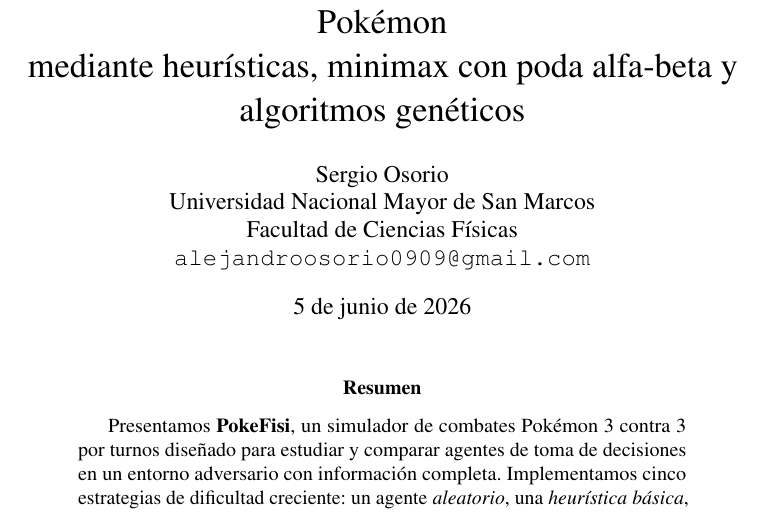
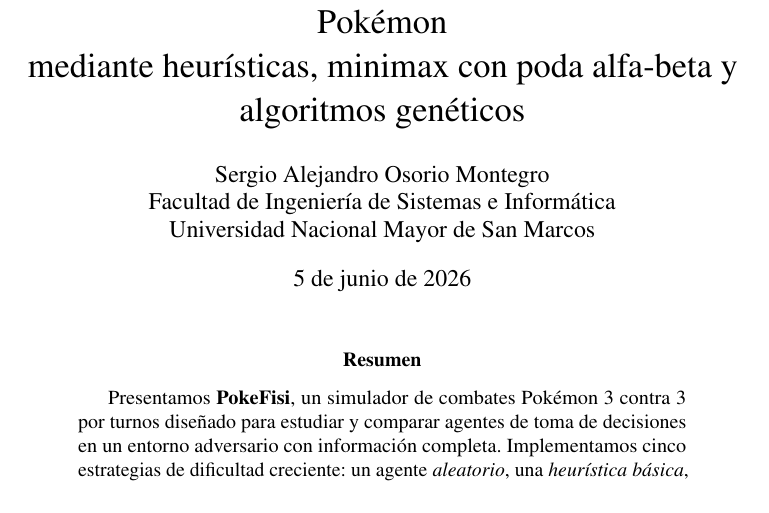
Before and after one commit to Sergio-Osorio09/PokeFisi, a LaTeX paper (docs/informe/main.tex): part of page 1 of 10, cut so that both start at the same text. Compiled offline with pdfLaTeX; a LaTeX package or settings file that is missing is left out; a missing bibliography style is replaced by a similar one.

Commit message:
docs(informe): actualizar autor (nombre completo, FISI-UNMSM, sin correo)

```diff
--- a/docs/informe/main.tex
+++ b/docs/informe/main.tex
@@ -20,10 +20,9 @@
 \title{PokeFisi: agentes de decisión para combates Pokémon \\
        mediante heurísticas, minimax con poda alfa-beta y algoritmos genéticos}
 
-\author{Sergio Osorio \\
-  Universidad Nacional Mayor de San Marcos \\
-  Facultad de Ciencias Físicas \\
-  \texttt{alejandroosorio0909@gmail.com}}
+\author{Sergio Alejandro Osorio Montegro \\
+  Facultad de Ingeniería de Sistemas e Informática \\
+  Universidad Nacional Mayor de San Marcos}
 
 \begin{document}
 \maketitle
```
